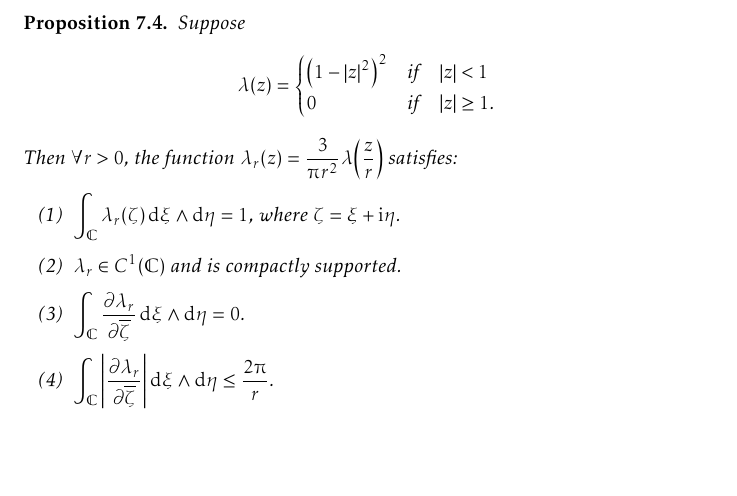
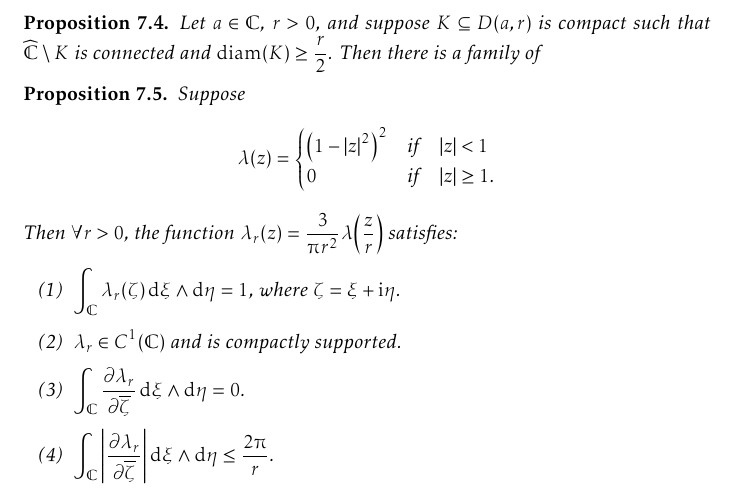
Before and after one commit to slipperking/complex-analysis-latex, a LaTeX document (main.tex): part of page 168 of 187, cut at the place of the change, the shorter picture padded with empty space. Compiled offline with pdfLaTeX.

Commit message:
overleaf_to_git (Sun Sep 14 14:55:11 2025 -0700): update main.tex from r21474 to r21476

```diff
--- a/main.tex
+++ b/main.tex
@@ -3800,6 +3800,9 @@ Let \(z=f^{-1}(w)\). Then we have
 
     Hence, \[\abs{\frac{\alpha}{\mu-\tau}}\geq\frac14\Longleftrightarrow\abs{\alpha}\geq\frac{\abs{\mu-\tau}}{4}.\] By taking the supremum for \(\mu,\tau\in K\), the proof is complete.
 \end{proof}
+\begin{proposition}
+    Let \(a\in\mathbb{C}\), \(r>0\), and suppose \(K\subseteq D(a,r)\) is compact such that \(\extcomplex\setminus K\) is connected and \(\operatorname{diam}(K)\geq\frac r2\). Then there is a family of
+\end{proposition}
 \begin{proposition}\label{prop:diracdeltaapproximation}
     Suppose \[\lambda(z)=
         \begin{cases}
```
